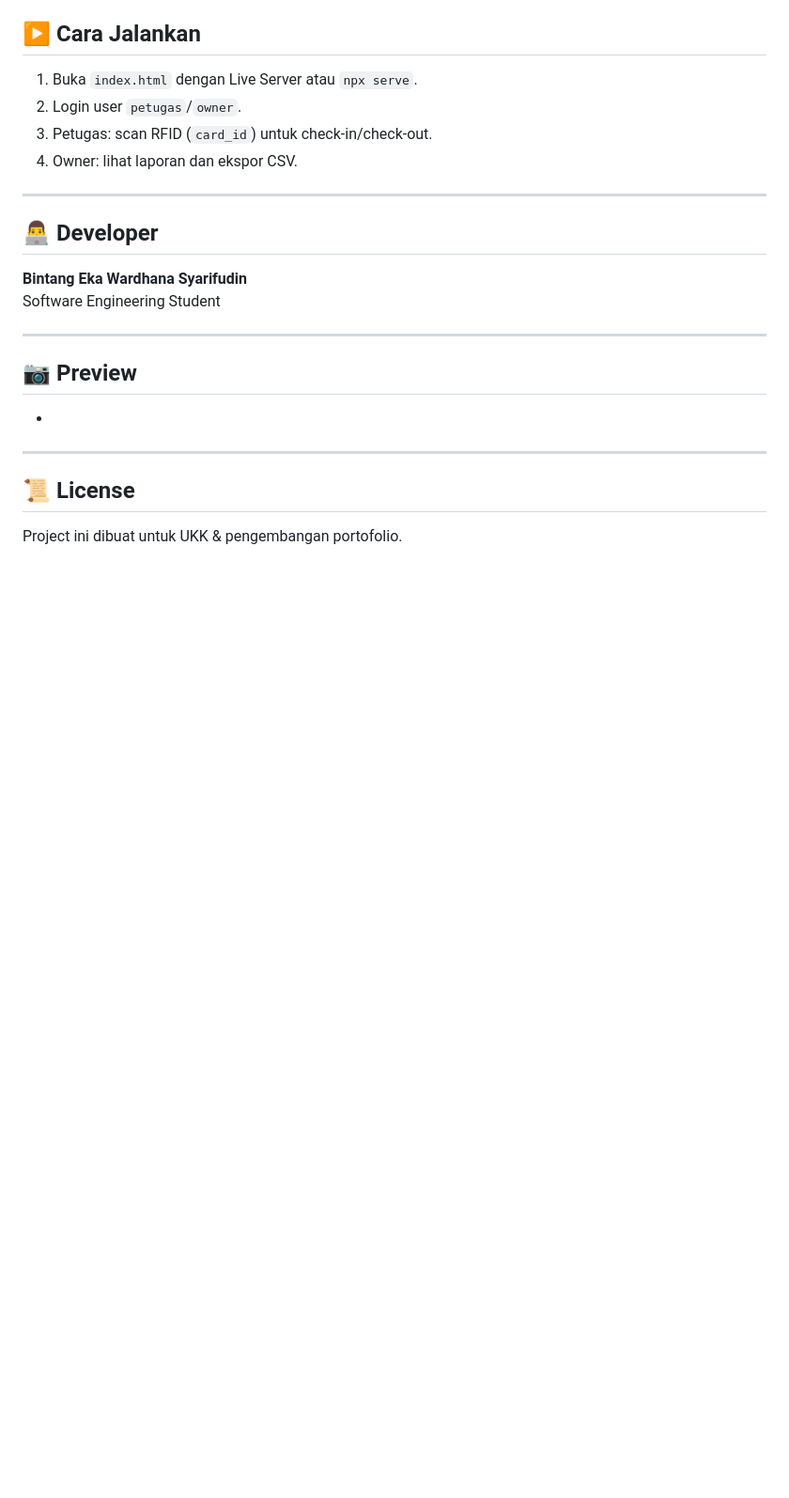
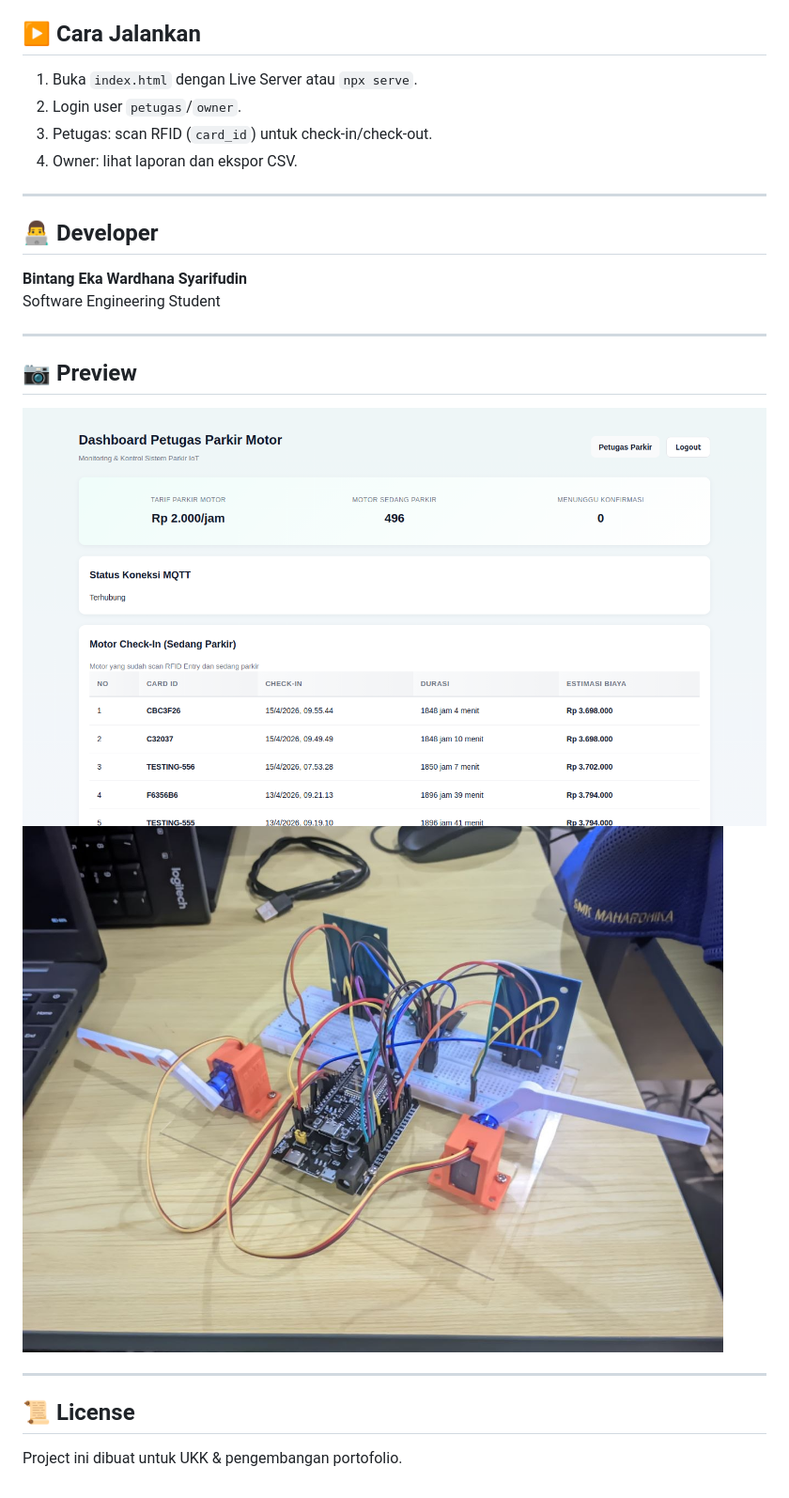
Before and after one commit to Bintang444/myparkirgua, a Markdown page: README.md, the part around the change. Shown at 94% size. Rendered like a GitHub page; pictures changed too: assets/image/alat.jpg (added), assets/image/dashboard.png (added); blank space fills up the shorter version.

Commit message:
docs: Add some image demo website & IoT

```diff
--- a/README.md
+++ b/README.md
@@ -105,8 +105,8 @@ Software Engineering Student
 
 ## 📷 Preview
 
--
-
+![Tampilan App](assets/image/dashboard.png)
+![Tampilan Alat](assets/image/alat.jpg)
 
 ---
 
```
